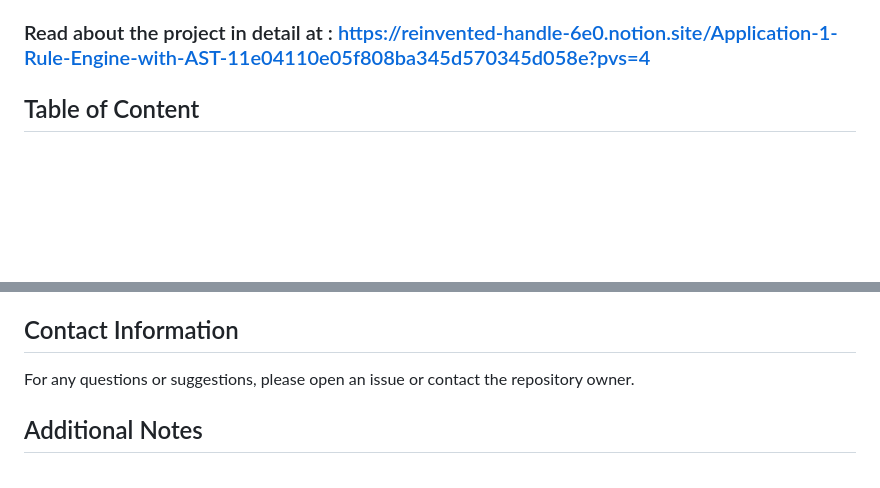
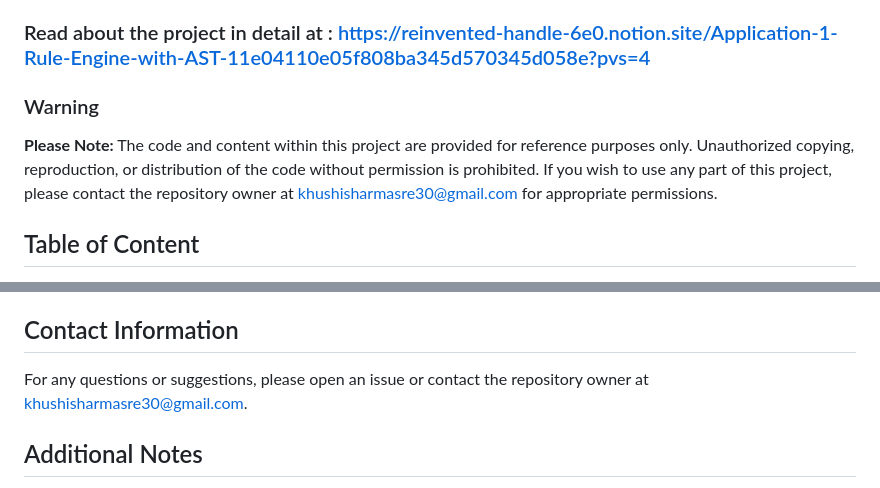
Before and after one commit to astrogust30/Anonymousforareason, a Markdown page: Readme.md, 2 parts joined by grey strips. Drawn GitHub-style; blank space fills up the shorter version.

```diff
--- a/Readme.md
+++ b/Readme.md
@@ -8,6 +8,11 @@
 Welcome to my project, an engine that evaluates rules using an AST. This application determines user eligibility based on attributes like age, department, income, spending habits, and more. It leverages an AST to represent conditional logic, allowing for dynamic creation, combination, and modification of these rules.
 
 ### Read about the project in detail at :  https://reinvented-handle-6e0.notion.site/Application-1-Rule-Engine-with-AST-11e04110e05f808ba345d570345d058e?pvs=4
+
+### Warning
+
+**Please Note:** The code and content within this project are provided for reference purposes only. Unauthorized copying, reproduction, or distribution of the code without permission is prohibited. If you wish to use any part of this project, please contact the repository owner at khushisharmasre30@gmail.com for appropriate permissions.
+
 
 ## Table of Content  <div id="header" align="center">
   <img src="https://media.giphy.com/media/Qo2dupDib32rkTY4hX/giphy.gif?cid=ecf05e47viopwlm7lo1gou3g05zpjr1edr7jzyf2pqpv70ny&ep=v1_gifs_related&rid=giphy.gif&ct=s" width="100"/>
@@ -254,7 +259,7 @@ All rights reserved with khushisharmasre30@gmail.com
 
 ## Contact Information
 
-For any questions or suggestions, please open an issue or contact the repository owner.
+For any questions or suggestions, please open an issue or contact the repository owner at khushisharmasre30@gmail.com.
 
 ## Additional Notes
 
```
